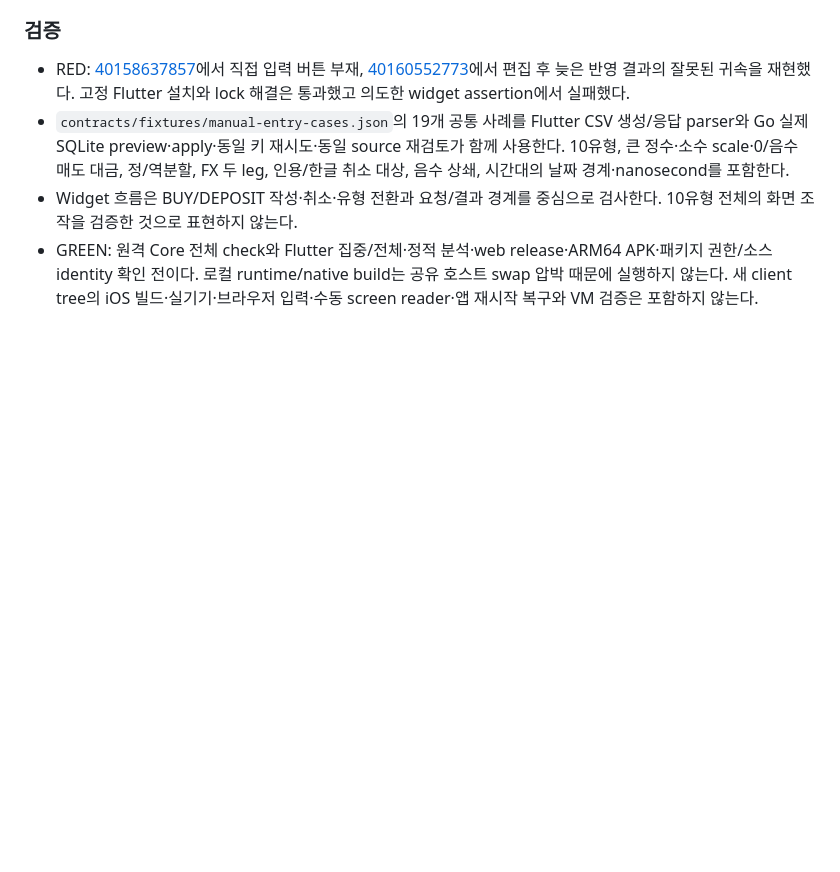
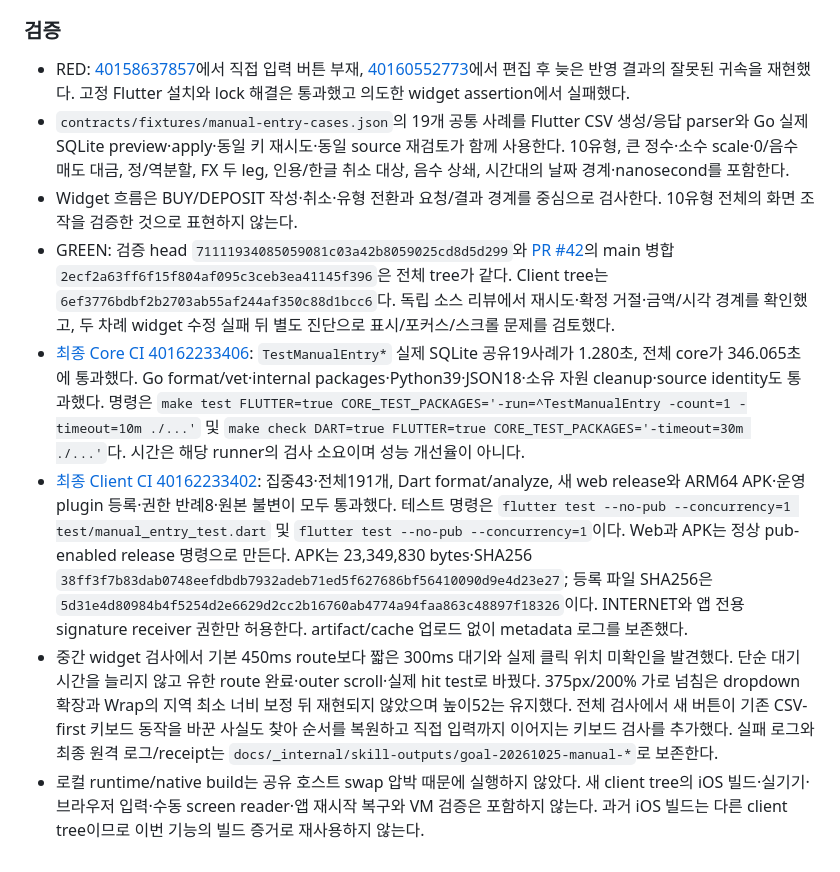
Before and after one commit to YouSangSon/Omni-Folio, a Markdown page: gates/g4p-first-run-import-recovery.md, the part around the change. Rendered like a GitHub page; blank space fills up the shorter version.

Commit message:
docs: record verified manual entry and recovery boundaries

```diff
--- a/gates/g4p-first-run-import-recovery.md
+++ b/gates/g4p-first-run-import-recovery.md
@@ -83,4 +83,8 @@ Phase A의 수동 입력 후속이다. `거래 직접 입력`에서 기존 10가
 - RED: [40158637857](https://github.com/YouSangSon/Omni-Folio/actions/runs/40158637857)에서 직접 입력 버튼 부재, [40160552773](https://github.com/YouSangSon/Omni-Folio/actions/runs/40160552773)에서 편집 후 늦은 반영 결과의 잘못된 귀속을 재현했다. 고정 Flutter 설치와 lock 해결은 통과했고 의도한 widget assertion에서 실패했다.
 - `contracts/fixtures/manual-entry-cases.json`의 19개 공통 사례를 Flutter CSV 생성/응답 parser와 Go 실제 SQLite preview·apply·동일 키 재시도·동일 source 재검토가 함께 사용한다. 10유형, 큰 정수·소수 scale·0/음수 매도 대금, 정/역분할, FX 두 leg, 인용/한글 취소 대상, 음수 상쇄, 시간대의 날짜 경계·nanosecond를 포함한다.
 - Widget 흐름은 BUY/DEPOSIT 작성·취소·유형 전환과 요청/결과 경계를 중심으로 검사한다. 10유형 전체의 화면 조작을 검증한 것으로 표현하지 않는다.
-- GREEN: 원격 Core 전체 check와 Flutter 집중/전체·정적 분석·web release·ARM64 APK·패키지 권한/소스 identity 확인 전이다. 로컬 runtime/native build는 공유 호스트 swap 압박 때문에 실행하지 않는다. 새 client tree의 iOS 빌드·실기기·브라우저 입력·수동 screen reader·앱 재시작 복구와 VM 검증은 포함하지 않는다.
+- GREEN: 검증 head `71111934085059081c03a42b8059025cd8d5d299`와 [PR #42](https://github.com/YouSangSon/Omni-Folio/pull/42)의 main 병합 `2ecf2a63ff6f15f804af095c3ceb3ea41145f396`은 전체 tree가 같다. Client tree는 `6ef3776bdbf2b2703ab55af244af350c88d1bcc6`다. 독립 소스 리뷰에서 재시도·확정 거절·금액/시각 경계를 확인했고, 두 차례 widget 수정 실패 뒤 별도 진단으로 표시/포커스/스크롤 문제를 검토했다.
+- [최종 Core CI 40162233406](https://github.com/YouSangSon/Omni-Folio/actions/runs/40162233406): `TestManualEntry*` 실제 SQLite 공유19사례가 1.280초, 전체 core가 346.065초에 통과했다. Go format/vet·internal packages·Python39·JSON18·소유 자원 cleanup·source identity도 통과했다. 명령은 `make test FLUTTER=true CORE_TEST_PACKAGES='-run=^TestManualEntry -count=1 -timeout=10m ./...'` 및 `make check DART=true FLUTTER=true CORE_TEST_PACKAGES='-timeout=30m ./...'`다. 시간은 해당 runner의 검사 소요이며 성능 개선율이 아니다.
+- [최종 Client CI 40162233402](https://github.com/YouSangSon/Omni-Folio/actions/runs/40162233402): 집중43·전체191개, Dart format/analyze, 새 web release와 ARM64 APK·운영 plugin 등록·권한 반례8·원본 불변이 모두 통과했다. 테스트 명령은 `flutter test --no-pub --concurrency=1 test/manual_entry_test.dart` 및 `flutter test --no-pub --concurrency=1`이다. Web과 APK는 정상 pub-enabled release 명령으로 만든다. APK는 23,349,830 bytes·SHA256 `38ff3f7b83dab0748eefdbdb7932adeb71ed5f627686bf56410090d9e4d23e27`; 등록 파일 SHA256은 `5d31e4d80984b4f5254d2e6629d2cc2b16760ab4774a94faa863c48897f18326`이다. INTERNET와 앱 전용 signature receiver 권한만 허용한다. artifact/cache 업로드 없이 metadata 로그를 보존했다.
+- 중간 widget 검사에서 기본 450ms route보다 짧은 300ms 대기와 실제 클릭 위치 미확인을 발견했다. 단순 대기 시간을 늘리지 않고 유한 route 완료·outer scroll·실제 hit test로 바꿨다. 375px/200% 가로 넘침은 dropdown 확장과 Wrap의 지역 최소 너비 보정 뒤 재현되지 않았으며 높이52는 유지했다. 전체 검사에서 새 버튼이 기존 CSV-first 키보드 동작을 바꾼 사실도 찾아 순서를 복원하고 직접 입력까지 이어지는 키보드 검사를 추가했다. 실패 로그와 최종 원격 로그/receipt는 `docs/_internal/skill-outputs/goal-20261025-manual-*`로 보존한다.
+- 로컬 runtime/native build는 공유 호스트 swap 압박 때문에 실행하지 않았다. 새 client tree의 iOS 빌드·실기기·브라우저 입력·수동 screen reader·앱 재시작 복구와 VM 검증은 포함하지 않는다. 과거 iOS 빌드는 다른 client tree이므로 이번 기능의 빌드 증거로 재사용하지 않는다.
```
Also changed, not shown: PLAN.md (+1 -1 lines).
